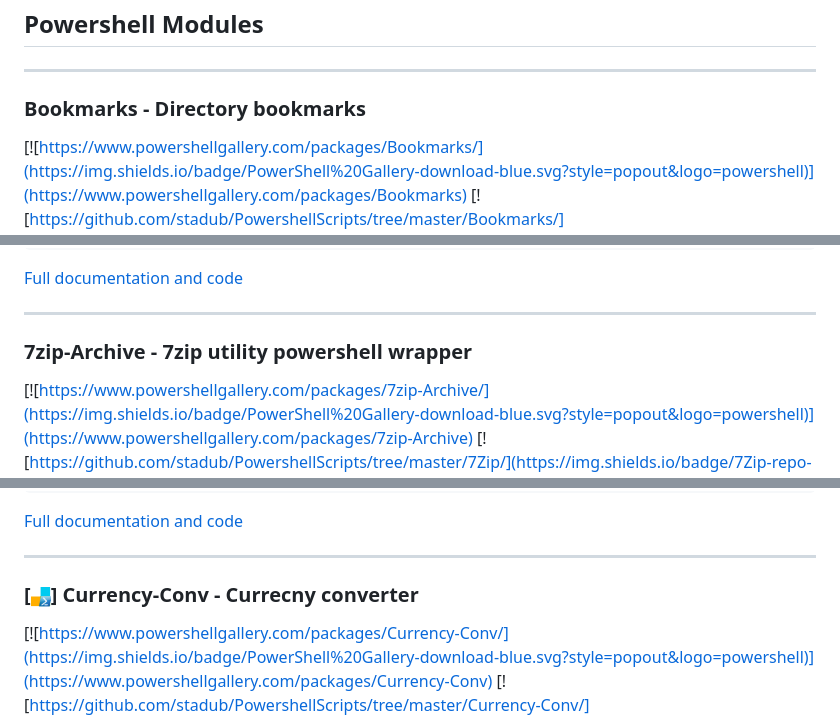
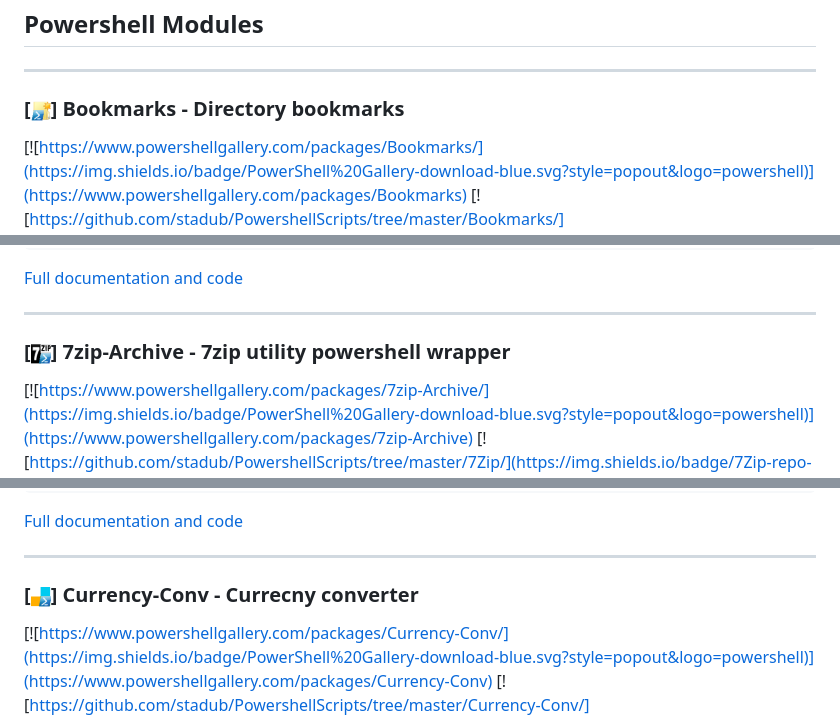
Before and after one commit to stadub/PowershellScripts, a Markdown page: README.md, 3 parts joined by grey strips. GitHub-like rendering; pictures changed too: 7Zip/Assets/Icon.Small.png (added), Bookmarks/Assets/Icon.Small.png (added), Currency-Conv/Assets/Icon.Small.png (added).

Commit message:
add preview icons for modules

```diff
--- a/README.md
+++ b/README.md
@@ -64,7 +60,7 @@ Limit-Items - Return only N elements from pipe
 
 ---------------------
 
-### Bookmarks - Directory bookmarks
+### [![Bookmarks](https://raw.githubusercontent.com/stadub/PowershellScripts/master/Bookmarks/Assets/Icon.Small.png)]  Bookmarks - Directory bookmarks
 
 [![https://www.powershellgallery.com/packages/Bookmarks/](https://img.shields.io/badge/PowerShell%20Gallery-download-blue.svg?style=popout&logo=powershell)](https://www.powershellgallery.com/packages/Bookmarks)
 [![https://github.com/stadub/PowershellScripts/tree/master/Bookmarks/](https://img.shields.io/badge/Bookmarks-repo-blue.svg?style=flat&logo=github&logoWidth=40)](https://github.com/stadub/PowershellScripts/tree/master/Bookmarks)
@@ -97,7 +91,7 @@ Update-PSBookmark  - Update folder location in the bookmarks list
 
 ---------------------
 
-### 7zip-Archive - 7zip utility powershell wrapper
+### [![7Zip](https://raw.githubusercontent.com/stadub/PowershellScripts/master/7Zip/Assets/Icon.Small.png)] 7zip-Archive - 7zip utility powershell wrapper
 
 [![https://www.powershellgallery.com/packages/7zip-Archive/](https://img.shields.io/badge/PowerShell%20Gallery-download-blue.svg?style=popout&logo=powershell)](https://www.powershellgallery.com/packages/7zip-Archive)
 [![https://github.com/stadub/PowershellScripts/tree/master/7Zip/](https://img.shields.io/badge/7Zip-repo-blue.svg?style=flat&logo=github&logoWidth=40)](https://github.com/stadub/PowershellScripts/tree/master/7Zip)
@@ -148,7 +140,7 @@ Test-ZipFileContent - Perform zip file check
 
 ---------------------
 
-### [![Currency-Conv](https://raw.githubusercontent.com/stadub/PowershellScripts/master/Currency-Conv/Assets/Icon.small.png)] Currency-Conv - Currecny converter
+### [![Currency-Conv](https://raw.githubusercontent.com/stadub/PowershellScripts/master/Currency-Conv/Assets/Icon.Small.png)] Currency-Conv - Currecny converter
 
 [![https://www.powershellgallery.com/packages/Currency-Conv/](https://img.shields.io/badge/PowerShell%20Gallery-download-blue.svg?style=popout&logo=powershell)](https://www.powershellgallery.com/packages/Currency-Conv)
 [![https://github.com/stadub/PowershellScripts/tree/master/Currency-Conv/](https://img.shields.io/badge/CurrencyConv-repo-blue.svg?style=flat&logo=github&logoWidth=40)](https://github.com/stadub/PowershellScripts/tree/master/Currency-Conv)
```
Also changed, not shown: other parts of README.md (+3 -12 lines), FolderEncoder/Assets/Icon.Small.png (added), 2 other files.
